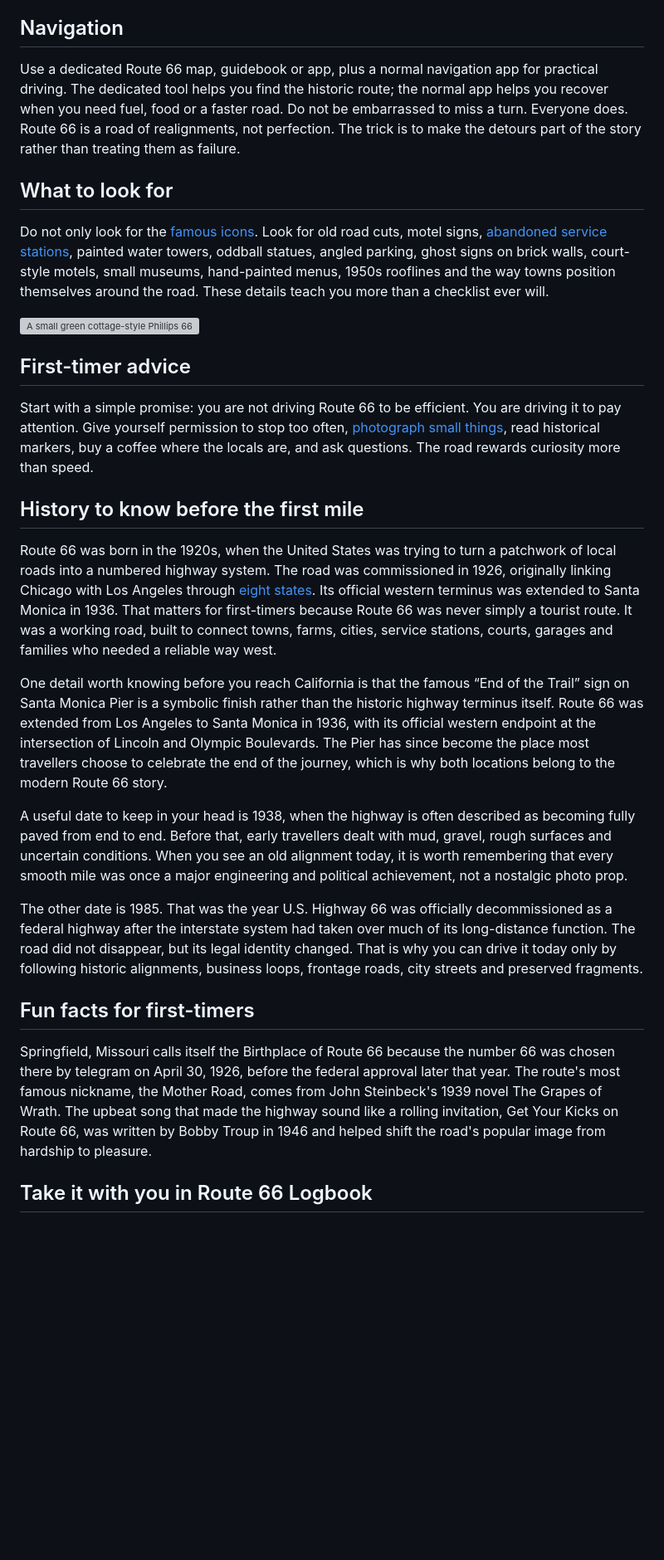
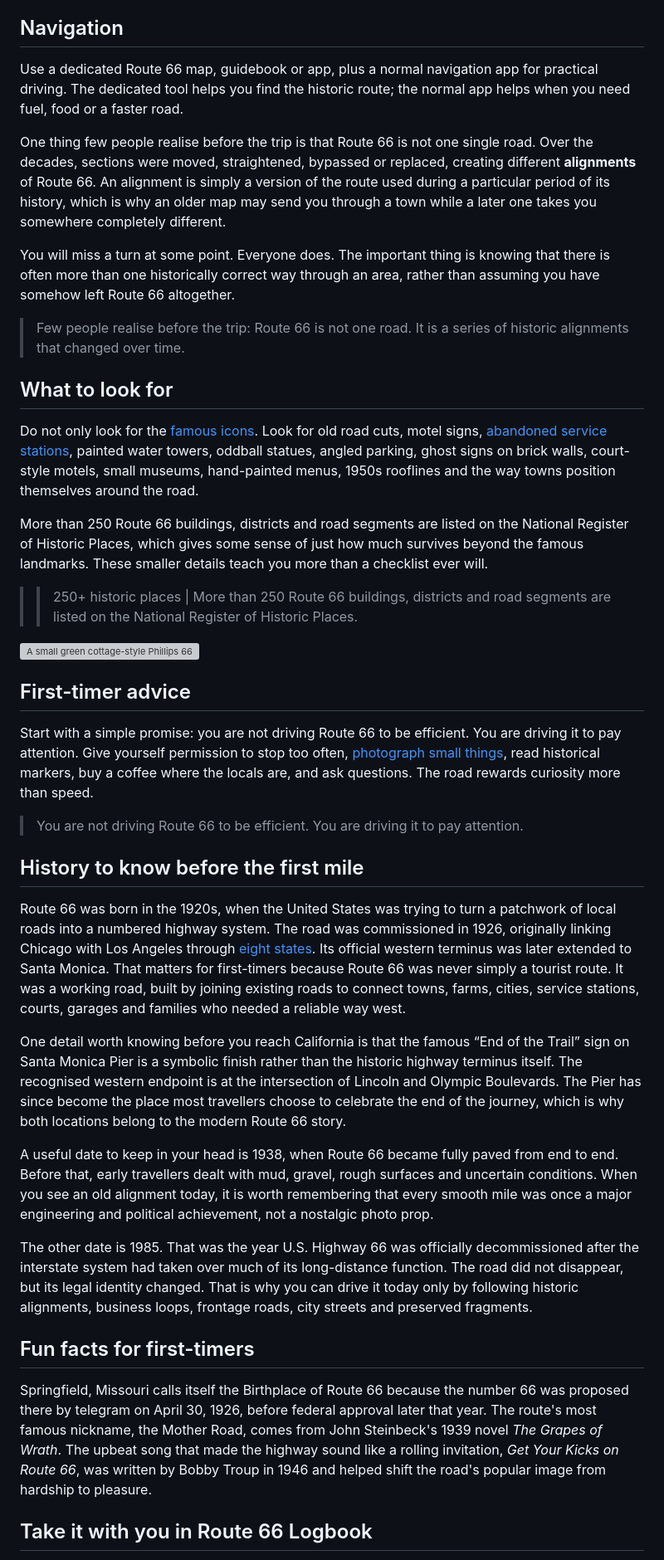
Before and after one commit to whereisfrenchie/route66logbook-web, a Markdown page: _guides/01-route-66-first-timers-guide.md, the part around one of its changes. Shown at 83% size. GitHub-like rendering; blank space fills up the shorter version; grey boxes are pictures that could not be loaded.

```diff
--- a/_guides/01-route-66-first-timers-guide.md
+++ b/_guides/01-route-66-first-timers-guide.md
@@ -27,11 +39,21 @@ A good first Route 66 trip is not about ticking off every attraction as quickly
 
 ## Navigation
 
-Use a dedicated Route 66 map, guidebook or app, plus a normal navigation app for practical driving. The dedicated tool helps you find the historic route; the normal app helps you recover when you need fuel, food or a faster road. Do not be embarrassed to miss a turn. Everyone does. Route 66 is a road of realignments, not perfection. The trick is to make the detours part of the story rather than treating them as failure.
+Use a dedicated Route 66 map, guidebook or app, plus a normal navigation app for practical driving. The dedicated tool helps you find the historic route; the normal app helps when you need fuel, food or a faster road.
+
+One thing few people realise before the trip is that Route 66 is not one single road. Over the decades, sections were moved, straightened, bypassed or replaced, creating different **alignments** of Route 66. An alignment is simply a version of the route used during a particular period of its history, which is why an older map may send you through a town while a later one takes you somewhere completely different.
+
+You will miss a turn at some point. Everyone does. The important thing is knowing that there is often more than one historically correct way through an area, rather than assuming you have somehow left Route 66 altogether.
+
+> Few people realise before the trip: Route 66 is not one road. It is a series of historic alignments that changed over time.
 
 ## What to look for
 
-Do not only look for the [famous icons](/guides/best-route-66-stops/). Look for old road cuts, motel signs, [abandoned service stations](/guides/route-66-ghost-towns/), painted water towers, oddball statues, angled parking, ghost signs on brick walls, court-style motels, small museums, hand-painted menus, 1950s rooflines and the way towns position themselves around the road. These details teach you more than a checklist ever will.
+Do not only look for the [famous icons](/guides/best-route-66-stops/). Look for old road cuts, motel signs, [abandoned service stations](/guides/route-66-ghost-towns/), painted water towers, oddball statues, angled parking, ghost signs on brick walls, court-style motels, small museums, hand-painted menus, 1950s rooflines and the way towns position themselves around the road.
+
+More than 250 Route 66 buildings, districts and road segments are listed on the National Register of Historic Places, which gives some sense of just how much survives beyond the famous landmarks. These smaller details teach you more than a checklist ever will.
+
+>> 250+ historic places | More than 250 Route 66 buildings, districts and road segments are listed on the National Register of Historic Places.
 
 ![A small green cottage-style Phillips 66 station with a patterned roof and a Phillips 66 shield sign](/images/guides/phillips-66-cottage-station.jpg "A cottage-style Phillips 66 station, the kind of small detail worth stopping for")
 
@@ -39,19 +61,21 @@ Do not only look for the [famous icons](/guides/best-route-66-stops/). Look for
 
 Start with a simple promise: you are not driving Route 66 to be efficient. You are driving it to pay attention. Give yourself permission to stop too often, [photograph small things](/guides/route-66-photography-guide/), read historical markers, buy a coffee where the locals are, and ask questions. The road rewards curiosity more than speed.
 
+> You are not driving Route 66 to be efficient. You are driving it to pay attention.
+
 ## History to know before the first mile
 
-Route 66 was born in the 1920s, when the United States was trying to turn a patchwork of local roads into a numbered highway system. The road was commissioned in 1926, originally linking Chicago with Los Angeles through [eight states](/guides/route-66-by-state/). Its official western terminus was extended to Santa Monica in 1936. That matters for first-timers because Route 66 was never simply a tourist route. It was a working road, built to connect towns, farms, cities, service stations, courts, garages and families who needed a reliable way west.
+Route 66 was born in the 1920s, when the United States was trying to turn a patchwork of local roads into a numbered highway system. The road was commissioned in 1926, originally linking Chicago with Los Angeles through [eight states](/guides/route-66-by-state/). Its official western terminus was later extended to Santa Monica. That matters for first-timers because Route 66 was never simply a tourist route. It was a working road, built by joining existing roads to connect towns, farms, cities, service stations, courts, garages and families who needed a reliable way west.
 
-One detail worth knowing before you reach California is that the famous “End of the Trail” sign on Santa Monica Pier is a symbolic finish rather than the historic highway terminus itself. Route 66 was extended from Los Angeles to Santa Monica in 1936, with its official western endpoint at the intersection of Lincoln and Olympic Boulevards. The Pier has since become the place most travellers choose to celebrate the end of the journey, which is why both locations belong to the modern Route 66 story.
+One detail worth knowing before you reach California is that the famous “End of the Trail” sign on Santa Monica Pier is a symbolic finish rather than the historic highway terminus itself. The recognised western endpoint is at the intersection of Lincoln and Olympic Boulevards. The Pier has since become the place most travellers choose to celebrate the end of the journey, which is why both locations belong to the modern Route 66 story.
 
-A useful date to keep in your head is 1938, when the highway is often described as becoming fully paved from end to end. Before that, early travellers dealt with mud, gravel, rough surfaces and uncertain conditions. When you see an old alignment today, it is worth remembering that every smooth mile was once a major engineering and political achievement, not a nostalgic photo prop.
+A useful date to keep in your head is 1938, when Route 66 became fully paved from end to end. Before that, early travellers dealt with mud, gravel, rough surfaces and uncertain conditions. When you see an old alignment today, it is worth remembering that every smooth mile was once a major engineering and political achievement, not a nostalgic photo prop.
 
-The other date is 1985. That was the year U.S. Highway 66 was officially decommissioned as a federal highway after the interstate system had taken over much of its long-distance function. The road did not disappear, but its legal identity changed. That is why you can drive it today only by following historic alignments, business loops, frontage roads, city streets and preserved fragments.
+The other date is 1985. That was the year U.S. Highway 66 was officially decommissioned after the interstate system had taken over much of its long-distance function. The road did not disappear, but its legal identity changed. That is why you can drive it today only by following historic alignments, business loops, frontage roads, city streets and preserved fragments.
 
 ## Fun facts for first-timers
 
-Springfield, Missouri calls itself the Birthplace of Route 66 because the number 66 was chosen there by telegram on April 30, 1926, before the federal approval later that year. The route's most famous nickname, the Mother Road, comes from John Steinbeck's 1939 novel The Grapes of Wrath. The upbeat song that made the highway sound like a rolling invitation, Get Your Kicks on Route 66, was written by Bobby Troup in 1946 and helped shift the road's popular image from hardship to pleasure.
+Springfield, Missouri calls itself the Birthplace of Route 66 because the number 66 was proposed there by telegram on April 30, 1926, before federal approval later that year. The route's most famous nickname, the Mother Road, comes from John Steinbeck's 1939 novel *The Grapes of Wrath*. The upbeat song that made the highway sound like a rolling invitation, *Get Your Kicks on Route 66*, was written by Bobby Troup in 1946 and helped shift the road's popular image from hardship to pleasure.
 
 ## Take it with you in Route 66 Logbook
 
```
Also changed, not shown: other parts of _guides/01-route-66-first-timers-guide.md (+20 -4 lines), images/guides/app-map-screenshot.jpg (added), 7 other files.
